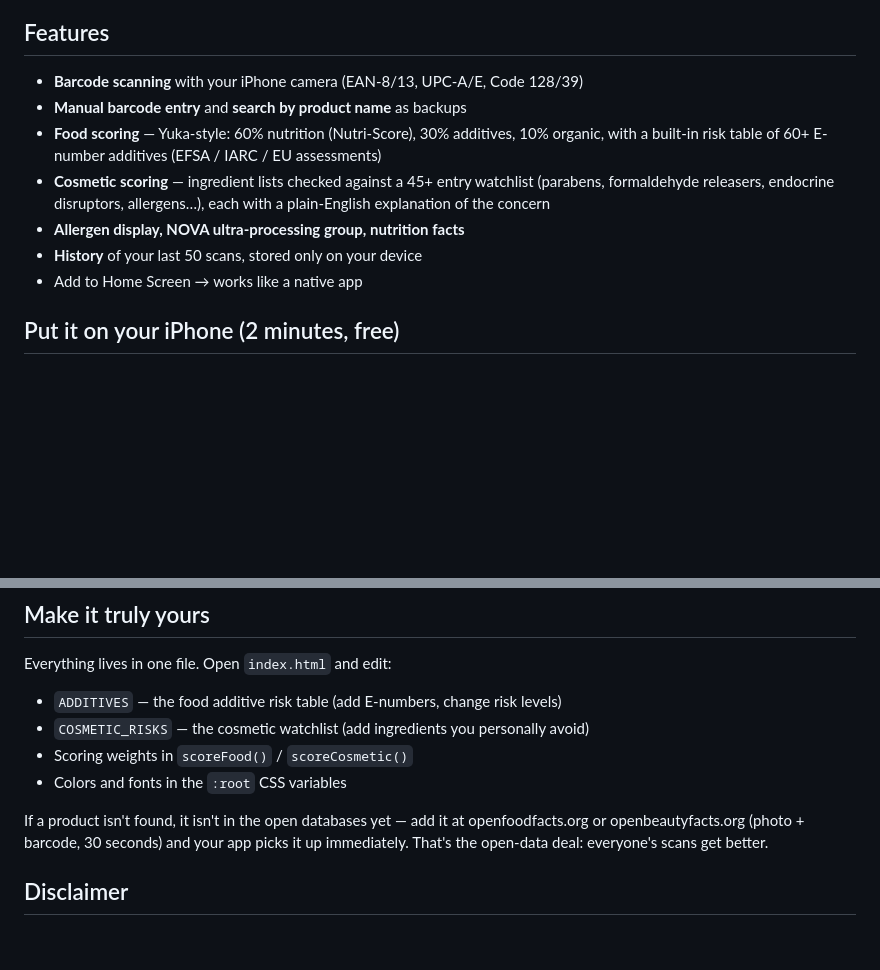
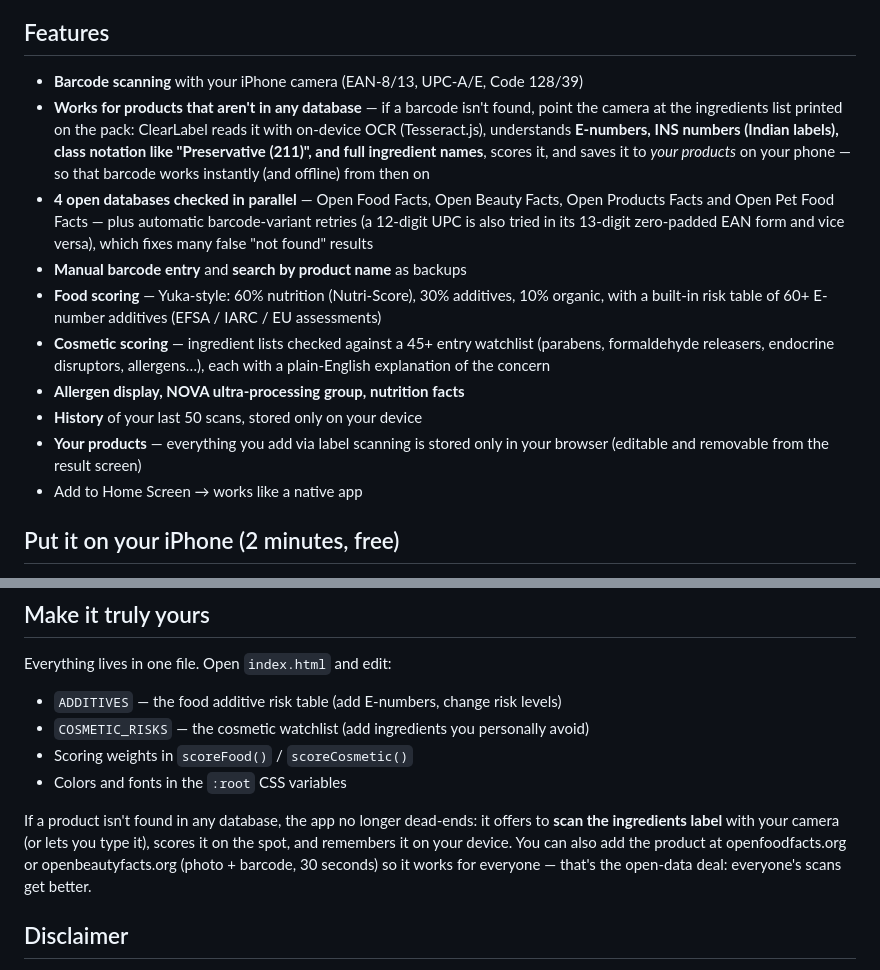
Before and after one commit to Adityamane88/clearlabel, a Markdown page: README.md, 2 parts joined by grey strips. Rendered like a GitHub page; blank space fills up the shorter version.

```diff
--- a/README.md
+++ b/README.md
@@ -13,6 +13,16 @@ free forever under the ODbL licence.
 ## Features
 
 - **Barcode scanning** with your iPhone camera (EAN-8/13, UPC-A/E, Code 128/39)
+- **Works for products that aren't in any database** — if a barcode isn't found,
+  point the camera at the ingredients list printed on the pack: ClearLabel reads it
+  with on-device OCR (Tesseract.js), understands **E-numbers, INS numbers (Indian
+  labels), class notation like "Preservative (211)", and full ingredient names**,
+  scores it, and saves it to *your products* on your phone — so that barcode works
+  instantly (and offline) from then on
+- **4 open databases checked in parallel** — Open Food Facts, Open Beauty Facts,
+  Open Products Facts and Open Pet Food Facts — plus automatic barcode-variant
+  retries (a 12-digit UPC is also tried in its 13-digit zero-padded EAN form and
+  vice versa), which fixes many false "not found" results
 - **Manual barcode entry** and **search by product name** as backups
 - **Food scoring** — Yuka-style: 60% nutrition (Nutri-Score), 30% additives, 10% organic,
   with a built-in risk table of 60+ E-number additives (EFSA / IARC / EU assessments)
@@ -21,6 +31,8 @@ free forever under the ODbL licence.
   a plain-English explanation of the concern
 - **Allergen display, NOVA ultra-processing group, nutrition facts**
 - **History** of your last 50 scans, stored only on your device
+- **Your products** — everything you add via label scanning is stored only in your
+  browser (editable and removable from the result screen)
 - Add to Home Screen → works like a native app
 
 ## Put it on your iPhone (2 minutes, free)
@@ -62,9 +74,11 @@ Everything lives in one file. Open `index.html` and edit:
 - Scoring weights in `scoreFood()` / `scoreCosmetic()`
 - Colors and fonts in the `:root` CSS variables
 
-If a product isn't found, it isn't in the open databases yet — add it at
-openfoodfacts.org or openbeautyfacts.org (photo + barcode, 30 seconds) and your
-app picks it up immediately. That's the open-data deal: everyone's scans get better.
+If a product isn't found in any database, the app no longer dead-ends: it offers
+to **scan the ingredients label** with your camera (or lets you type it), scores it
+on the spot, and remembers it on your device. You can also add the product at
+openfoodfacts.org or openbeautyfacts.org (photo + barcode, 30 seconds) so it works
+for everyone — that's the open-data deal: everyone's scans get better.
 
 ## Disclaimer
 
```
